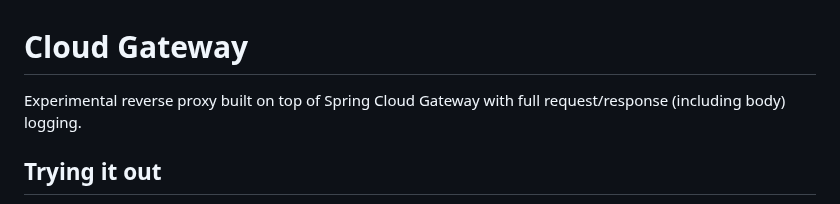
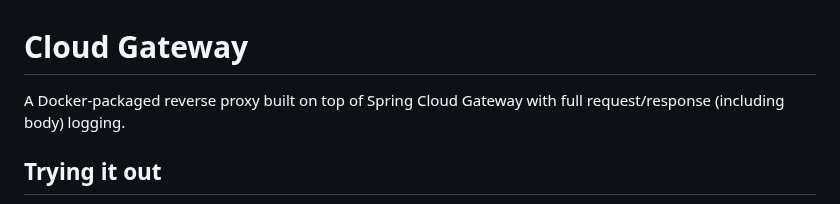
Before and after one commit to ethlo/cloud-gateway, a Markdown page: README.md, the part around the change. Drawn GitHub-style.

```diff
--- a/README.md
+++ b/README.md
@@ -1,6 +1,6 @@
 # Cloud Gateway
 
-Experimental reverse proxy built on top of Spring Cloud Gateway with full request/response (including body) logging.
+A Docker-packaged reverse proxy built on top of Spring Cloud Gateway with full request/response (including body) logging.
 
 ## Trying it out
 
```
